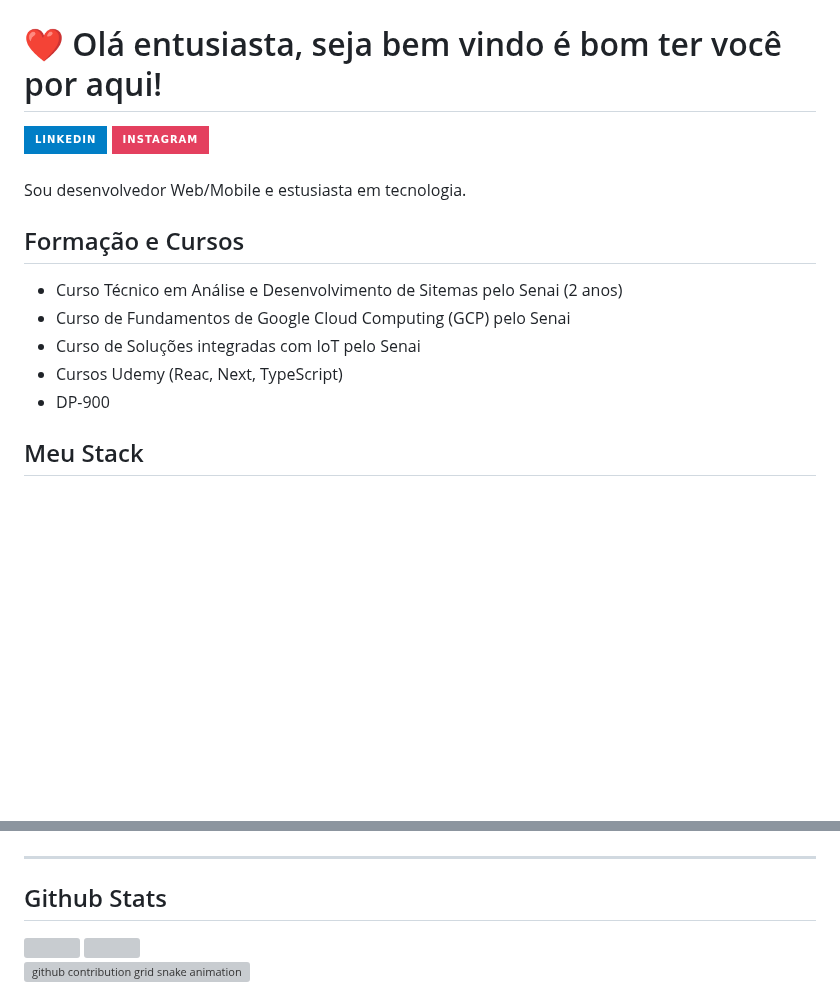
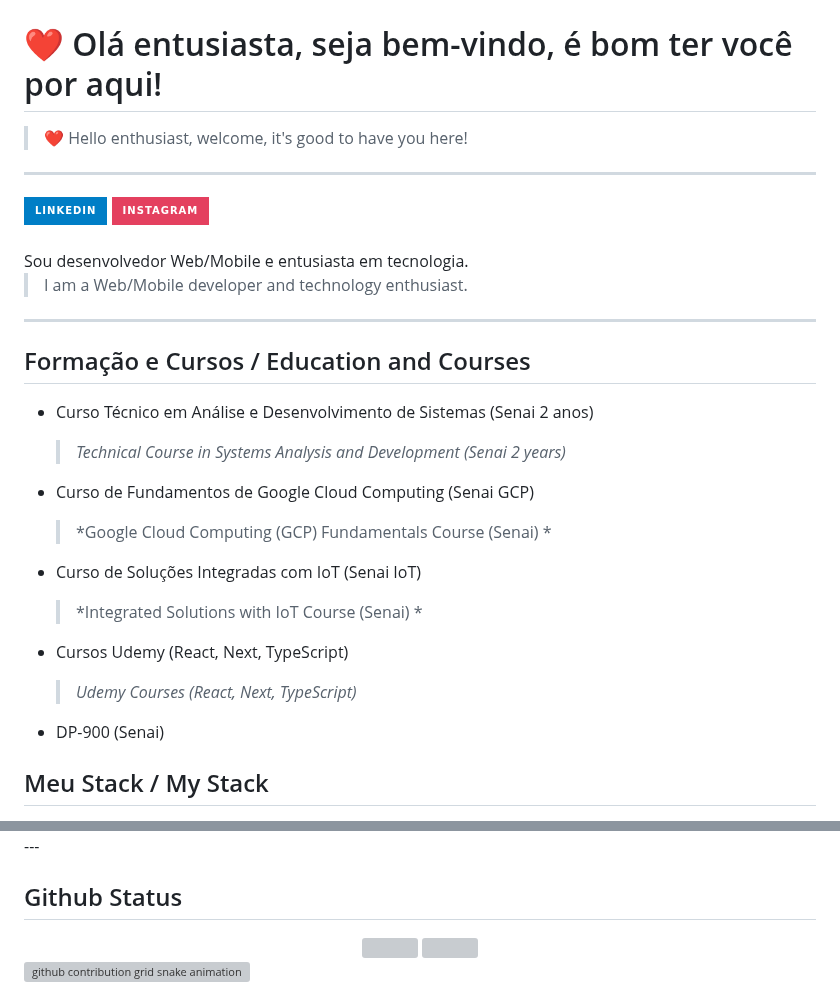
Before and after one commit to Otavig/Otavig, a Markdown page: README.md, 2 parts joined by grey strips. Drawn GitHub-style; badges without logos; blank space fills up the shorter version; grey boxes are pictures that could not be loaded.

```diff
--- a/README.md
+++ b/README.md
@@ -1,10 +1,13 @@
 <img src="img_02.png" alt="Imagem" style="width:100%; height: auto;">
 
-# ❤ Olá entusiasta, seja bem vindo é bom ter você por aqui!
-  <div id="badges">
+# ❤ Olá entusiasta, seja bem-vindo, é bom ter você por aqui!
+
+> ❤ Hello enthusiast, welcome, it's good to have you here!
+---
+<div id="badges">
   <a href = "https://www.linkedin.com/in/ot%C3%A1vio-garcia-5571502b6/">
     <img src="https://img.shields.io/badge/LinkedIn-blue?style=for-the-badge&logo=linkedin&logoColor=white" alt="LinkedIn Badge"/>
   </a>
-    <a href = "https://www.instagram.com/otavig_/">
+  <a href = "https://www.instagram.com/otavig_/">
     <img src="https://img.shields.io/badge/Instagram-E4405F?style=for-the-badge&logo=instagram&logoColor=white" alt="Instagram Badge"/>
   </a>
@@ -14,14 +15,26 @@
 <br>
-Sou desenvolvedor Web/Mobile e estusiasta em tecnologia.
+Sou desenvolvedor Web/Mobile e entusiasta em tecnologia.
 
-## Formação e Cursos
-- Curso Técnico em Análise e Desenvolvimento de Sitemas pelo Senai (2 anos)
-- Curso de Fundamentos de Google Cloud Computing (GCP) pelo Senai
-- Curso de Soluções integradas com IoT pelo Senai
-- Cursos Udemy (Reac, Next, TypeScript)
-- DP-900
+> I am a Web/Mobile developer and technology enthusiast.
+---
 
-## Meu Stack
+## Formação e Cursos / Education and Courses
+- Curso Técnico em Análise e Desenvolvimento de Sistemas (Senai 2 anos)
+  > *Technical Course in Systems Analysis and Development (Senai 2 years)*
+
+- Curso de Fundamentos de Google Cloud Computing (Senai GCP)
+  > *Google Cloud Computing (GCP) Fundamentals Course (Senai) *
+
+- Curso de Soluções Integradas com IoT (Senai IoT)
+  > *Integrated Solutions with IoT Course (Senai) *
+
+- Cursos Udemy (React, Next, TypeScript)
+  > *Udemy Courses (React, Next, TypeScript)*
+
+- DP-900 (Senai)
+
+
+## Meu Stack / My Stack
 <div>
   <img src="https://github.com/devicons/devicon/blob/master/icons/linux/linux-original.svg" title="LINUX" alt="LINUX" width="40" height="40"/>&nbsp;
   <img src="https://github.com/devicons/devicon/blob/master/icons/html5/html5-original.svg" title="HTML5" alt="HTML" width="40" height="40"/>&nbsp;
@@ -35,17 +48,16 @@ Sou desenvolvedor Web/Mobile e estusiasta em tecnologia.
   <img src="https://github.com/devicons/devicon/blob/master/icons/arduino/arduino-original.svg" title="Arduino" alt="Arduino" width="40" height="40"/>&nbsp;
   <img src="https://github.com/devicons/devicon/blob/master/icons/raspberrypi/raspberrypi-original.svg" title="Rasp" alt="Rasp" width="40" height="40"/>&nbsp;
 </div>
-
 ---
 
-## Github Stats
-<div align="center "style="margin: 0 auto">
+## Github Status
+<div align="center" style="margin: 0 auto">
   <img height="200em" align="center" src="https://github-readme-stats.vercel.app/api/top-langs/?username=Otavig&show_icons=true&theme=radical&count_private=true"/>
   <img height="200em" align="right" src="https://github-readme-stats.vercel.app/api?username=Otavig&show_icons=true&theme=radical&count_private=true"/>
 </div>
 
 <picture align="center">
-  <source media="(prefers-color-scheme: dark)" srcset="https://raw.githubusercontent.com/Otavig/Otavig/output/github-contribution-grid-snake-dark.svg">
-  <source media="(prefers-color-scheme: light)" srcset="https://raw.githubusercontent.com/Otavig/Otavig/output/github-contribution-grid-snake-dark.svg">
-  <img align="center" alt="github contribution grid snake animation" src="https://raw.githubusercontent.com/mari4souza/mari4souza/output/github-contribution-grid-snake.svg">
+  <source align="center" media="(prefers-color-scheme: dark)" srcset="https://raw.githubusercontent.com/Otavig/Otavig/output/github-contribution-grid-snake-dark.svg">
+  <source align="center" media="(prefers-color-scheme: light)" srcset="https://raw.githubusercontent.com/Otavig/Otavig/output/github-contribution-grid-snake-dark.svg">
+  <img align="center" alt="github contribution grid snake animation" src="https://raw.githubusercontent.com/Otavig/Otavig/output/github-contribution-grid-snake.svg">
 </picture>
```
Also changed, not shown: other parts of README.md (+2 -4 lines).
